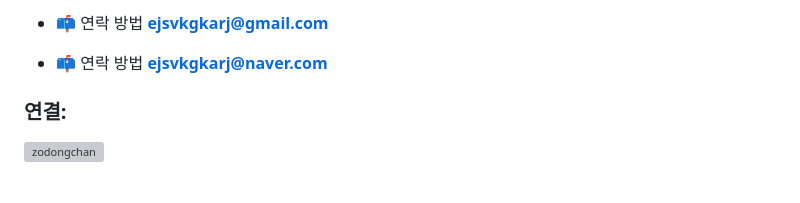
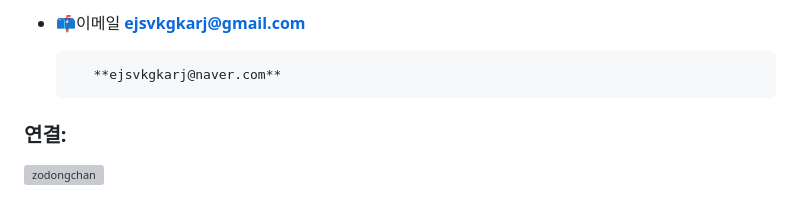
Before and after one commit to zodongchan/zodongchan, a Markdown page: README.md, the part around one of its changes. Rendered like a GitHub page; grey boxes are pictures that could not be loaded.

```diff
--- a/README.md
+++ b/README.md
@@ -11,7 +11,7 @@ fl<div>
 
-- 📫 연락 방법 **ejsvkgkarj@gmail.com**
+- 📫이메일 **ejsvkgkarj@gmail.com**
 
-- 📫 연락 방법 **ejsvkgkarj@naver.com**
+         **ejsvkgkarj@naver.com**
 
 <h3 align="left">연결:</h3>
 <p align="left">
```
Also changed, not shown: other parts of README.md (+2 -2 lines).
